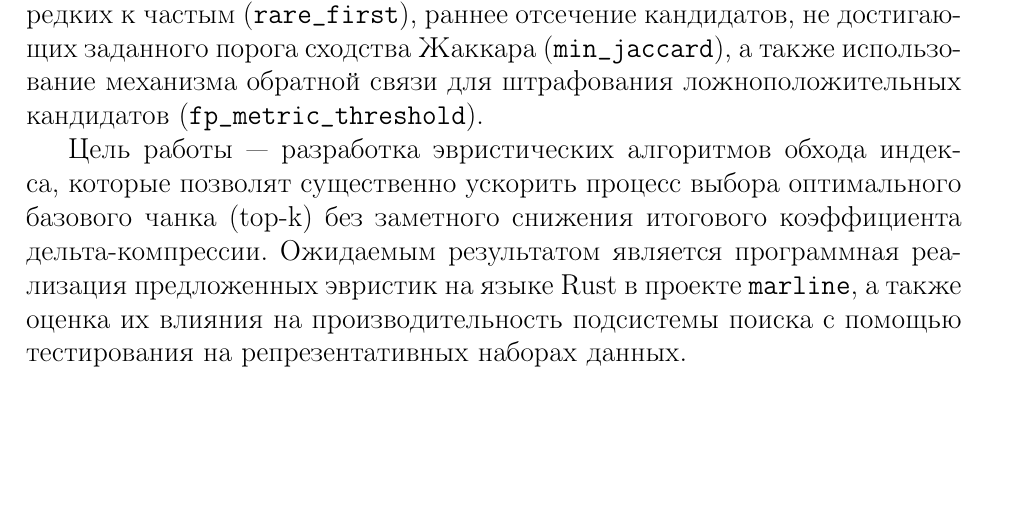
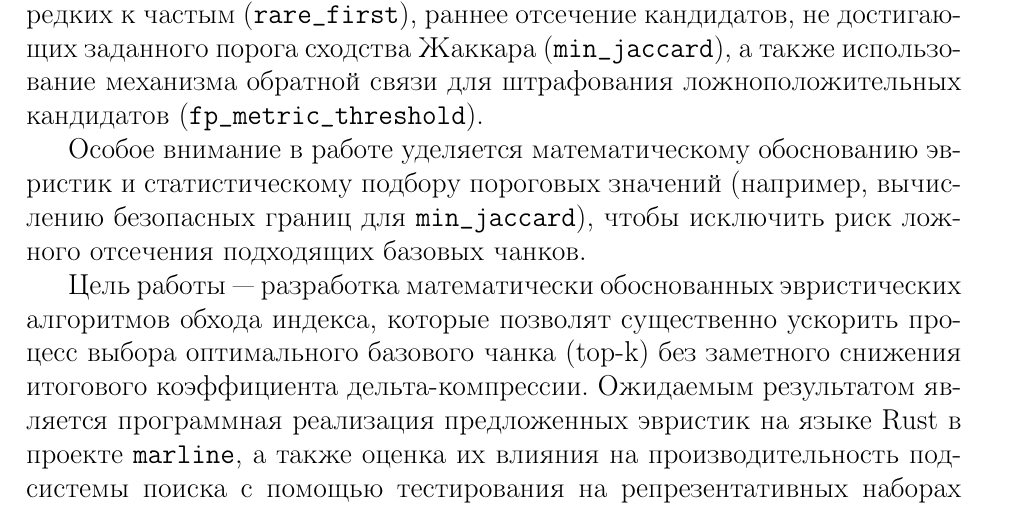
Before and after one commit to narysh/report-3-sem, a LaTeX document (annotation.tex): part of the page, cut so that both start at the same text, the shorter picture padded with empty space. Compiled offline with pdfLaTeX.

Commit message:
Update annotation with math justification

```diff
--- a/annotation.tex
+++ b/annotation.tex
@@ -21,6 +21,8 @@
 
 Для решения этой вычислительной проблемы в работе исследуется и реализуется набор поисковых эвристик в рамках подсистемы \texttt{marline\_index}. В частности, применяются следующие оптимизации: фильтрация высокочастотных признаков (\texttt{max\_df}), оптимизация порядка обхода признаков от редких к частым (\texttt{rare\_first}), раннее отсечение кандидатов, не достигающих заданного порога сходства Жаккара (\texttt{min\_jaccard}), а также использование механизма обратной связи для штрафования ложноположительных кандидатов (\texttt{fp\_metric\_threshold}).
 
-Цель работы — разработка эвристических алгоритмов обхода индекса, которые позволят существенно ускорить процесс выбора оптимального базового чанка (top-k) без заметного снижения итогового коэффициента дельта-компрессии. Ожидаемым результатом является программная реализация предложенных эвристик на языке Rust в проекте \texttt{marline}, а также оценка их влияния на производительность подсистемы поиска с помощью тестирования на репрезентативных наборах данных.
+Особое внимание в работе уделяется математическому обоснованию эвристик и статистическому подбору пороговых значений (например, вычислению безопасных границ для \texttt{min\_jaccard}), чтобы исключить риск ложного отсечения подходящих базовых чанков.
+
+Цель работы — разработка математически обоснованных эвристических алгоритмов обхода индекса, которые позволят существенно ускорить процесс выбора оптимального базового чанка (top-k) без заметного снижения итогового коэффициента дельта-компрессии. Ожидаемым результатом является программная реализация предложенных эвристик на языке Rust в проекте \texttt{marline}, а также оценка их влияния на производительность подсистемы поиска с помощью тестирования на репрезентативных наборах данных.
 
 \end{document}
```
